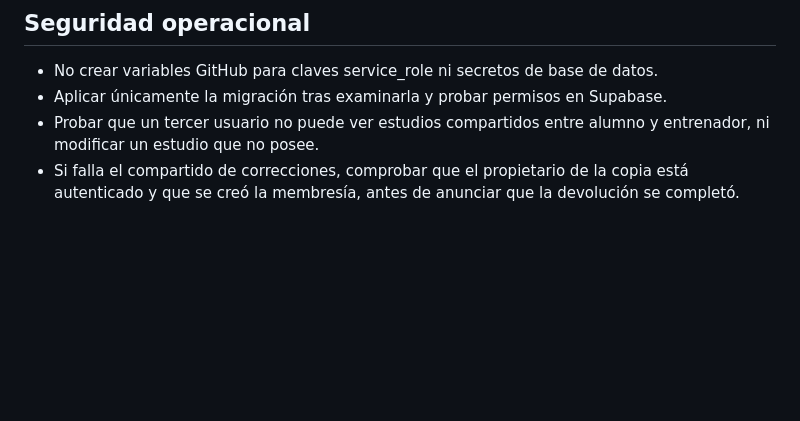
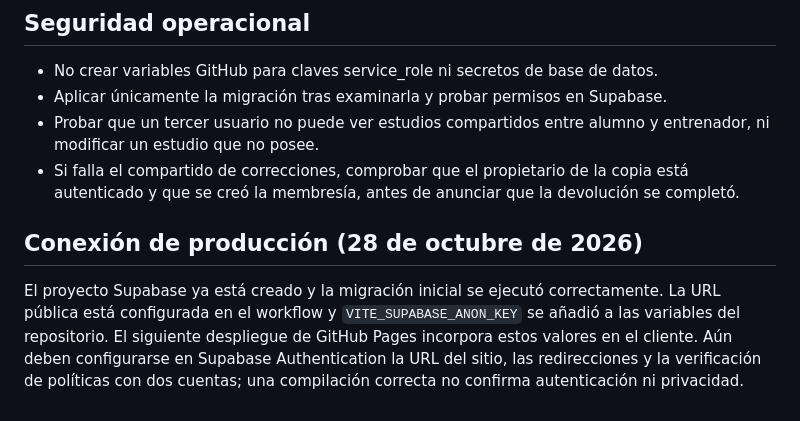
Before and after one commit to ibarrantesg-cenfo/IB-Chess-Analyzer, a Markdown page: CLOUD_SETUP.md, the part around the change. Drawn GitHub-style; blank space fills up the shorter version.

Commit message:
docs: record Supabase production connection and trigger Pages rebuild

```diff
--- a/CLOUD_SETUP.md
+++ b/CLOUD_SETUP.md
@@ -51,3 +51,6 @@ El editor permite añadir/retirar piezas, establecer el turno, importar/copiar F
 - Aplicar únicamente la migración tras examinarla y probar permisos en Supabase.
 - Probar que un tercer usuario no puede ver estudios compartidos entre alumno y entrenador, ni modificar un estudio que no posee.
 - Si falla el compartido de correcciones, comprobar que el propietario de la copia está autenticado y que se creó la membresía, antes de anunciar que la devolución se completó.
+
+## Conexión de producción (28 de octubre de 2026)
+El proyecto Supabase ya está creado y la migración inicial se ejecutó correctamente. La URL pública está configurada en el workflow y `VITE_SUPABASE_ANON_KEY` se añadió a las variables del repositorio. El siguiente despliegue de GitHub Pages incorpora estos valores en el cliente. Aún deben configurarse en Supabase Authentication la URL del sitio, las redirecciones y la verificación de políticas con dos cuentas; una compilación correcta no confirma autenticación ni privacidad.
```
